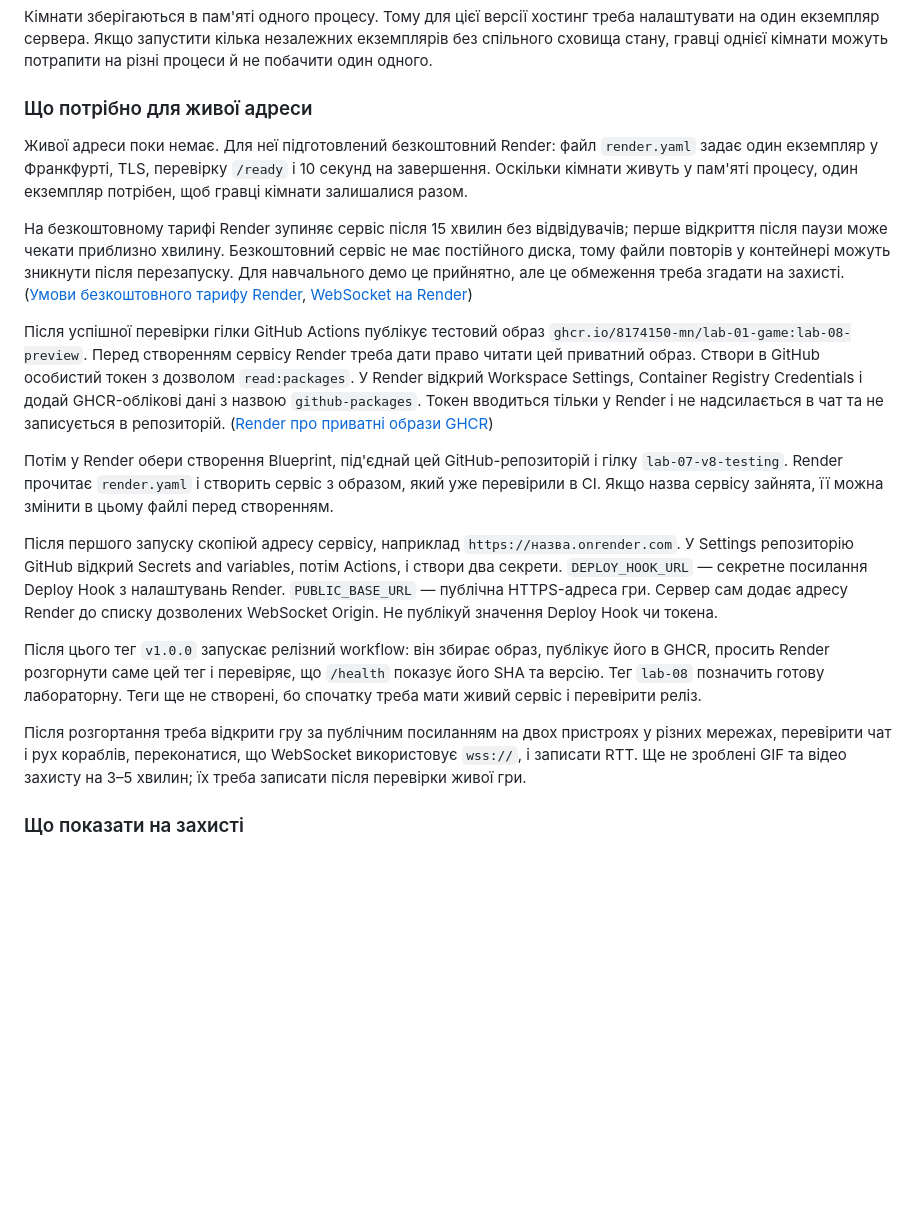
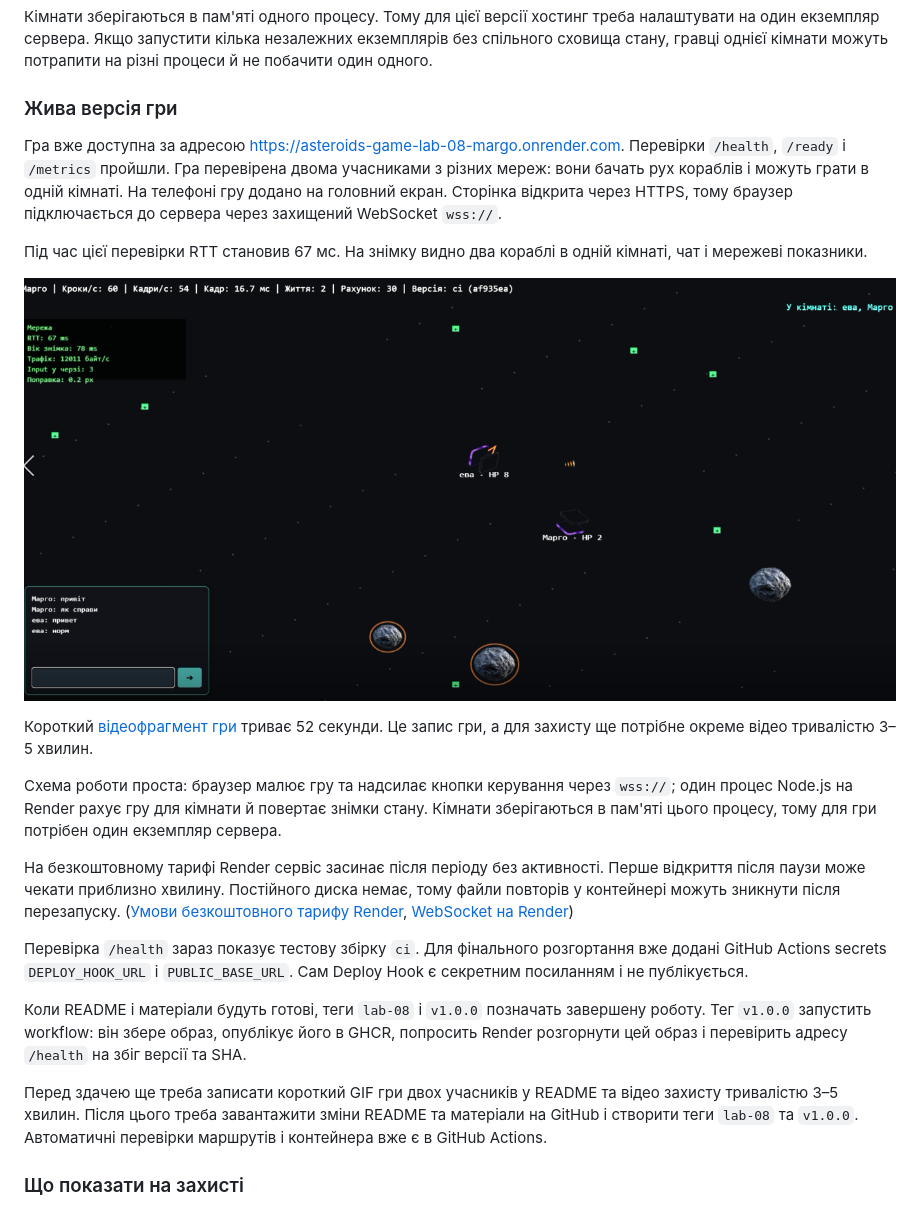
Before and after one commit to 8174150-MN/lab-01-game, a Markdown page: README.md, the part around the change. Drawn GitHub-style; pictures changed too: client/docs/lab8-multiplayer.png (added); blank space fills up the shorter version.

```diff
--- a/README.md
+++ b/README.md
@@ -235,21 +235,25 @@ Docker на моєму ноутбуці не встановлений, тому
 
 Кімнати зберігаються в пам'яті одного процесу. Тому для цієї версії хостинг треба налаштувати на один екземпляр сервера. Якщо запустити кілька незалежних екземплярів без спільного сховища стану, гравці однієї кімнати можуть потрапити на різні процеси й не побачити один одного.
 
-### Що потрібно для живої адреси
+### Жива версія гри
 
-Живої адреси поки немає. Для неї підготовлений безкоштовний Render: файл `render.yaml` задає один екземпляр у Франкфурті, TLS, перевірку `/ready` і 10 секунд на завершення. Оскільки кімнати живуть у пам'яті процесу, один екземпляр потрібен, щоб гравці кімнати залишалися разом.
+Гра вже доступна за адресою [https://asteroids-game-lab-08-margo.onrender.com](https://asteroids-game-lab-08-margo.onrender.com). Перевірки `/health`, `/ready` і `/metrics` пройшли. Гра перевірена двома учасниками з різних мереж: вони бачать рух кораблів і можуть грати в одній кімнаті. На телефоні гру додано на головний екран. Сторінка відкрита через HTTPS, тому браузер підключається до сервера через захищений WebSocket `wss://`.
 
-На безкоштовному тарифі Render зупиняє сервіс після 15 хвилин без відвідувачів; перше відкриття після паузи може чекати приблизно хвилину. Безкоштовний сервіс не має постійного диска, тому файли повторів у контейнері можуть зникнути після перезапуску. Для навчального демо це прийнятно, але це обмеження треба згадати на захисті. ([Умови безкоштовного тарифу Render](https://render.com/docs/free), [WebSocket на Render](https://render.com/docs/websocket))
+Під час цієї перевірки RTT становив 67 мс. На знімку видно два кораблі в одній кімнаті, чат і мережеві показники.
 
-Після успішної перевірки гілки GitHub Actions публікує тестовий образ `ghcr.io/8174150-mn/lab-01-game:lab-08-preview`. Перед створенням сервісу Render треба дати право читати цей приватний образ. Створи в GitHub особистий токен з дозволом `read:packages`. У Render відкрий Workspace Settings, Container Registry Credentials і додай GHCR-облікові дані з назвою `github-packages`. Токен вводиться тільки у Render і не надсилається в чат та не записується в репозиторій. ([Render про приватні образи GHCR](https://render.com/docs/deploying-an-image))
+![Два гравці в одній кімнаті та мережеві показники](client/docs/lab8-multiplayer.png)
 
-Потім у Render обери створення Blueprint, під'єднай цей GitHub-репозиторій і гілку `lab-07-v8-testing`. Render прочитає `render.yaml` і створить сервіс з образом, який уже перевірили в CI. Якщо назва сервісу зайнята, її можна змінити в цьому файлі перед створенням.
+Короткий [відеофрагмент гри](client/docs/lab8-gameplay.mov) триває 52 секунди. Це запис гри, а для захисту ще потрібне окреме відео тривалістю 3–5 хвилин.
 
-Після першого запуску скопіюй адресу сервісу, наприклад `https://назва.onrender.com`. У Settings репозиторію GitHub відкрий Secrets and variables, потім Actions, і створи два секрети. `DEPLOY_HOOK_URL` — секретне посилання Deploy Hook з налаштувань Render. `PUBLIC_BASE_URL` — публічна HTTPS-адреса гри. Сервер сам додає адресу Render до списку дозволених WebSocket Origin. Не публікуй значення Deploy Hook чи токена.
+Схема роботи проста: браузер малює гру та надсилає кнопки керування через `wss://`; один процес Node.js на Render рахує гру для кімнати й повертає знімки стану. Кімнати зберігаються в пам'яті цього процесу, тому для гри потрібен один екземпляр сервера.
 
-Після цього тег `v1.0.0` запускає релізний workflow: він збирає образ, публікує його в GHCR, просить Render розгорнути саме цей тег і перевіряє, що `/health` показує його SHA та версію. Тег `lab-08` позначить готову лабораторну. Теги ще не створені, бо спочатку треба мати живий сервіс і перевірити реліз.
+На безкоштовному тарифі Render сервіс засинає після періоду без активності. Перше відкриття після паузи може чекати приблизно хвилину. Постійного диска немає, тому файли повторів у контейнері можуть зникнути після перезапуску. ([Умови безкоштовного тарифу Render](https://render.com/docs/free), [WebSocket на Render](https://render.com/docs/websocket))
 
-Після розгортання треба відкрити гру за публічним посиланням на двох пристроях у різних мережах, перевірити чат і рух кораблів, переконатися, що WebSocket використовує `wss://`, і записати RTT. Ще не зроблені GIF та відео захисту на 3–5 хвилин; їх треба записати після перевірки живої гри.
+Перевірка `/health` зараз показує тестову збірку `ci`. Для фінального розгортання вже додані GitHub Actions secrets `DEPLOY_HOOK_URL` і `PUBLIC_BASE_URL`. Сам Deploy Hook є секретним посиланням і не публікується.
+
+Коли README і матеріали будуть готові, теги `lab-08` і `v1.0.0` позначать завершену роботу. Тег `v1.0.0` запустить workflow: він збере образ, опублікує його в GHCR, попросить Render розгорнути цей образ і перевірить адресу `/health` на збіг версії та SHA.
+
+Перед здачею ще треба записати короткий GIF гри двох учасників у README та відео захисту тривалістю 3–5 хвилин. Після цього треба завантажити зміни README та матеріали на GitHub і створити теги `lab-08` та `v1.0.0`. Автоматичні перевірки маршрутів і контейнера вже є в GitHub Actions.
 
 ### Що показати на захисті
 
```
Also changed, not shown: 2 other files.
